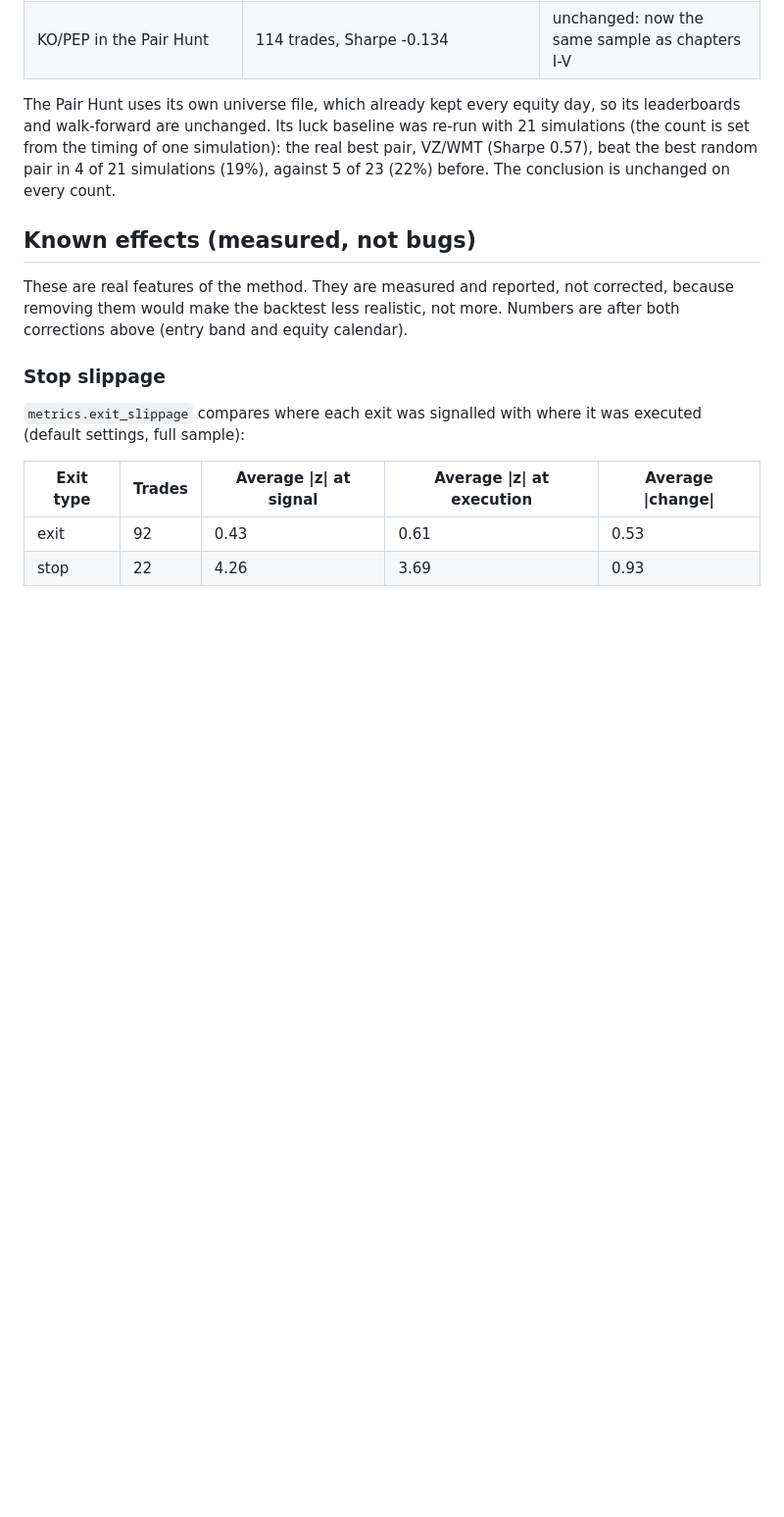
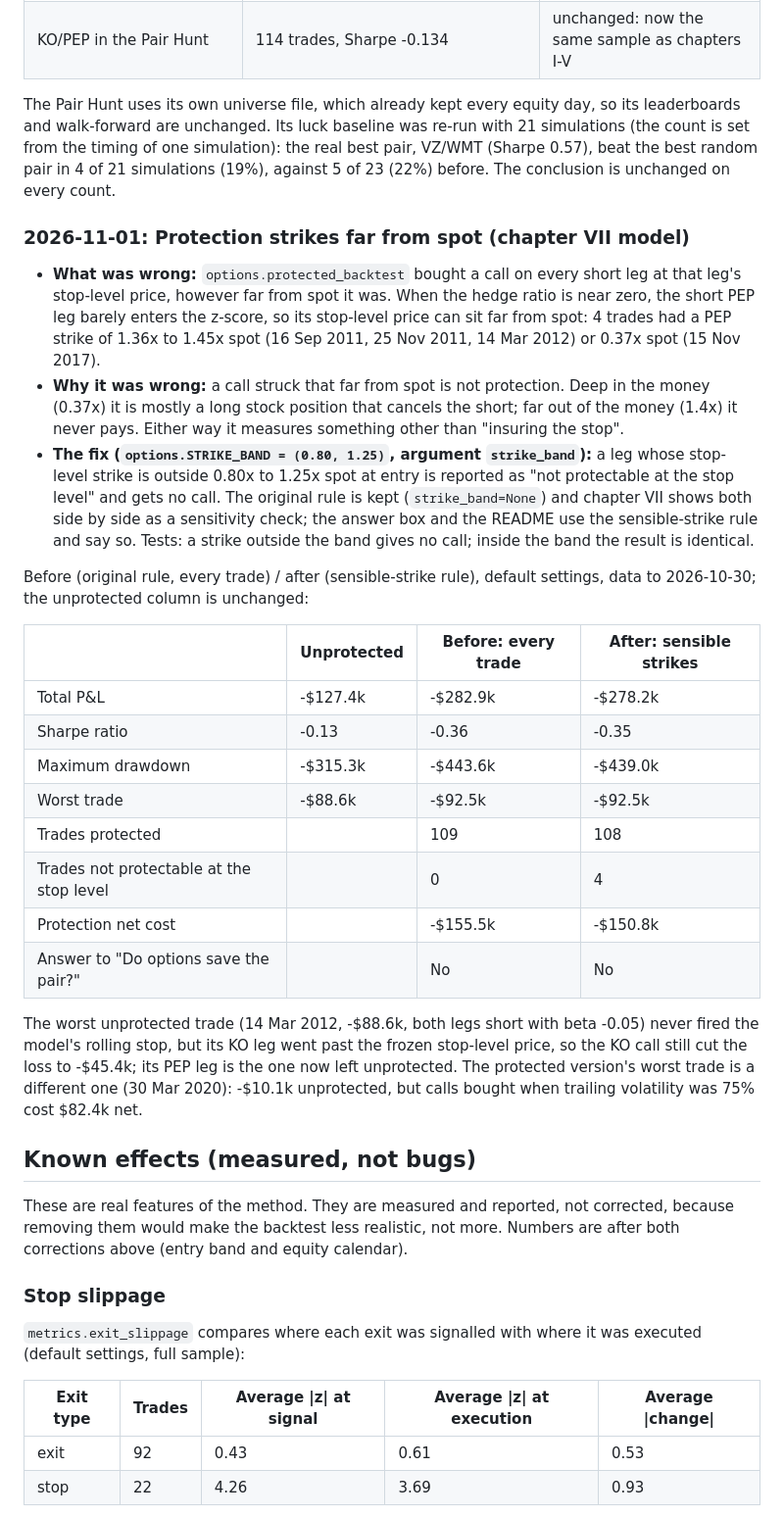
Before and after one commit to Li52utm/ko-pep-pairs-trading, a Markdown page: docs/METHODOLOGY.md, the part around one of its changes. Shown at 98% size. Drawn GitHub-style; blank space fills up the shorter version.

```diff
--- a/docs/METHODOLOGY.md
+++ b/docs/METHODOLOGY.md
@@ -116,6 +116,42 @@ from the timing of one simulation): the real best pair, VZ/WMT (Sharpe 0.57), be
 random pair in 4 of 21 simulations (19%), against 5 of 23 (22%) before. The conclusion is
 unchanged on every count.
 
+### 2026-11-01: Protection strikes far from spot (chapter VII model)
+
+- **What was wrong:** `options.protected_backtest` bought a call on every short leg at that leg's
+  stop-level price, however far from spot it was. When the hedge ratio is near zero, the short
+  PEP leg barely enters the z-score, so its stop-level price can sit far from spot: 4 trades had a
+  PEP strike of 1.36x to 1.45x spot (16 Sep 2011, 25 Nov 2011, 14 Mar 2012) or 0.37x spot
+  (15 Nov 2017).
+- **Why it was wrong:** a call struck that far from spot is not protection. Deep in the money
+  (0.37x) it is mostly a long stock position that cancels the short; far out of the money (1.4x)
+  it never pays. Either way it measures something other than "insuring the stop".
+- **The fix (`options.STRIKE_BAND = (0.80, 1.25)`, argument `strike_band`):** a leg whose stop-level
+  strike is outside 0.80x to 1.25x spot at entry is reported as "not protectable at the stop level"
+  and gets no call. The original rule is kept (`strike_band=None`) and chapter VII shows both side
+  by side as a sensitivity check; the answer box and the README use the sensible-strike rule and
+  say so. Tests: a strike outside the band gives no call; inside the band the result is identical.
+
+Before (original rule, every trade) / after (sensible-strike rule), default settings, data to
+2026-10-30; the unprotected column is unchanged:
+
+| | Unprotected | Before: every trade | After: sensible strikes |
+|---|---|---|---|
+| Total P&L | -$127.4k | -$282.9k | -$278.2k |
+| Sharpe ratio | -0.13 | -0.36 | -0.35 |
+| Maximum drawdown | -$315.3k | -$443.6k | -$439.0k |
+| Worst trade | -$88.6k | -$92.5k | -$92.5k |
+| Trades protected | | 109 | 108 |
+| Trades not protectable at the stop level | | 0 | 4 |
+| Protection net cost | | -$155.5k | -$150.8k |
+| Answer to "Do options save the pair?" | | No | No |
+
+The worst unprotected trade (14 Mar 2012, -$88.6k, both legs short with beta -0.05) never fired
+the model's rolling stop, but its KO leg went past the frozen stop-level price, so the KO call
+still cut the loss to -$45.4k; its PEP leg is the one now left unprotected. The protected version's
+worst trade is a different one (30 Mar 2020): -$10.1k unprotected, but calls bought when trailing
+volatility was 75% cost $82.4k net.
+
 ## Known effects (measured, not bugs)
 
 These are real features of the method. They are measured and reported, not corrected, because
```
Also changed, not shown: other parts of docs/METHODOLOGY.md (+7 -2 lines), CLAUDE.md (+11 -2 lines), README.md (+2 -2 lines), docs/images/7_saving_the_pair.png, 13 other files.
